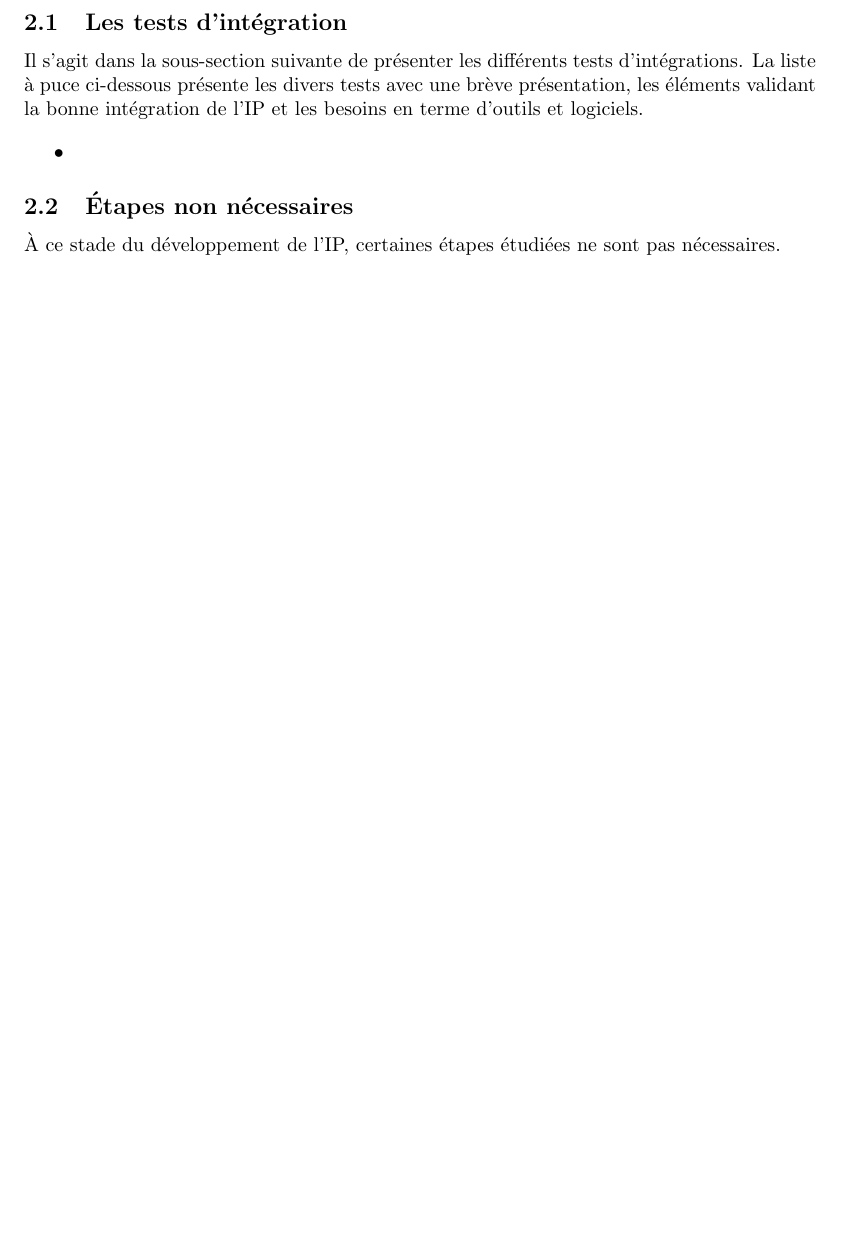
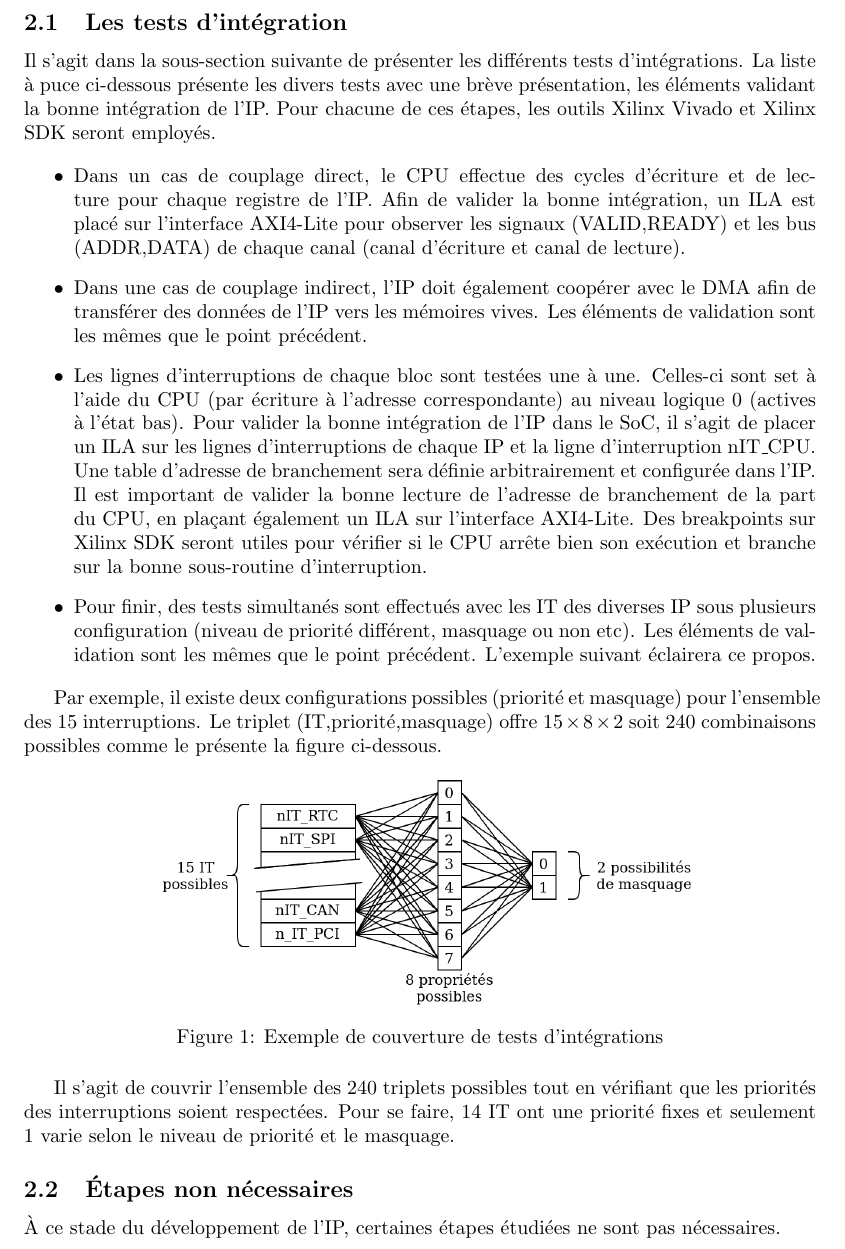
Before and after one commit to FromagePatin/controller_IT, a LaTeX document (Take_my_IP/main.tex, which reads Take_my_IP/texContent/activite_simulation_test.tex): part of page 5 of 6 before the commit and part of page 5 of 7 after it, cut so that both start at the same text, the shorter picture padded with empty space. Compiled offline with pdfLaTeX.

Commit message:
Redaction rapport E3

```diff
--- a/Take_my_IP/texContent/activite_simulation_test.tex
+++ b/Take_my_IP/texContent/activite_simulation_test.tex
@@ -3,13 +3,39 @@
 \subsection{Les tests d'intégration}
 
 Il s'agit dans la sous-section suivante de présenter les différents tests d'intégrations.
-La liste à puce ci-dessous présente les divers tests avec une brève présentation, les éléments validant la bonne intégration de l'IP et les besoins en terme d'outils et logiciels.
+La liste à puce ci-dessous présente les divers tests avec une brève présentation, les éléments validant la bonne intégration de l'IP.
+Pour chacune de ces étapes, les outils Xilinx Vivado et Xilinx SDK seront employés.
 
 \begin{itemize}
-	\item
+	\item Dans un cas de couplage direct, le CPU effectue des cycles d'écriture et de lecture pour chaque registre de l'IP.
+	Afin de valider la bonne intégration, un ILA est placé sur l'interface AXI4-Lite pour observer les signaux (VALID,READY) et les bus (ADDR,DATA) de chaque canal (canal d'écriture et canal de lecture).
+	\item Dans une cas de couplage indirect, l'IP doit également coopérer avec le DMA afin de transférer des données de l'IP vers les mémoires vives.
+	Les éléments de validation sont les mêmes que le point précédent.
+	\item Les lignes d'interruptions de chaque bloc sont testées une à une.
+	Celles-ci sont set à l'aide du CPU (par écriture à l'adresse correspondante) au niveau logique 0 (actives à l'état bas).
+	Pour valider la bonne intégration de l'IP dans le SoC, il s'agit de placer un ILA sur les lignes d'interruptions de chaque IP et la ligne d'interruption nIT\_CPU.
+	Une table d'adresse de branchement sera définie arbitrairement et configurée dans l'IP.
+	Il est important de valider la bonne lecture de l'adresse de branchement de la part du CPU, en plaçant également un ILA sur l'interface AXI4-Lite.
+	Des breakpoints sur Xilinx SDK seront utiles pour vérifier si le CPU arrête bien son exécution et branche sur la bonne sous-routine d'interruption.
+	\item Pour finir, des tests simultanés sont effectués avec les IT des diverses IP sous plusieurs configuration (niveau de priorité différent, masquage ou non etc).
+	Les éléments de validation sont les mêmes que le point précédent.
+	L'exemple suivant éclairera ce propos.
+
 \end{itemize}
+
+Par exemple, il existe deux configurations possibles (priorité et masquage) pour l'ensemble des 15 interruptions.
+Le triplet (IT,priorité,masquage) offre $15\times8\times2$ soit $240$ combinaisons possibles comme le présente la figure ci-dessous.
+
+\begin{figure}[h!]
+	\centering
+	\includegraphics[width=0.7\linewidth]{figure/combinaisons_integration.png}
+	\caption{Exemple de couverture de tests d'intégrations}
+	\label{fig:combinaisons_integration}
+\end{figure}
+
+Il s'agit de couvrir l'ensemble des 240 triplets possibles tout en vérifiant que les priorités des interruptions soient respectées. Pour se faire, 14 IT ont une priorité fixes et seulement 1 varie selon le niveau de priorité et le masquage.
 
 \subsection{Étapes non nécessaires}
 
-À ce stade du développement de l'IP, certaines étapes étudiées ne sont pas nécessaires.\\
+À ce stade du développement de l'IP, certaines étapes étudiées ne sont pas nécessaires.
 
```
Also changed, not shown: Take_my_IP/figure/combinaisons_integration.png (added), Take_my_IP/texContent/activite_simulation_test.tex (11 more changed lines), 1 other file.
